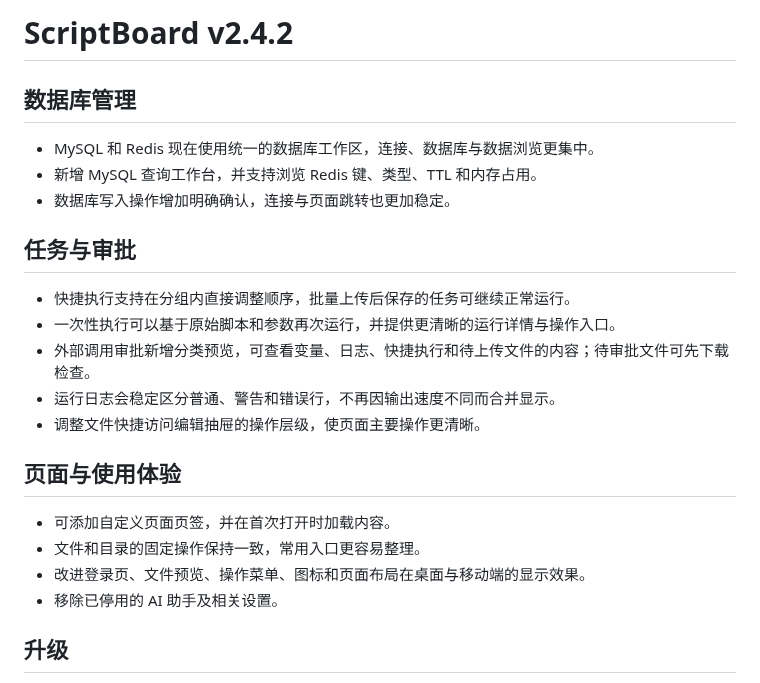
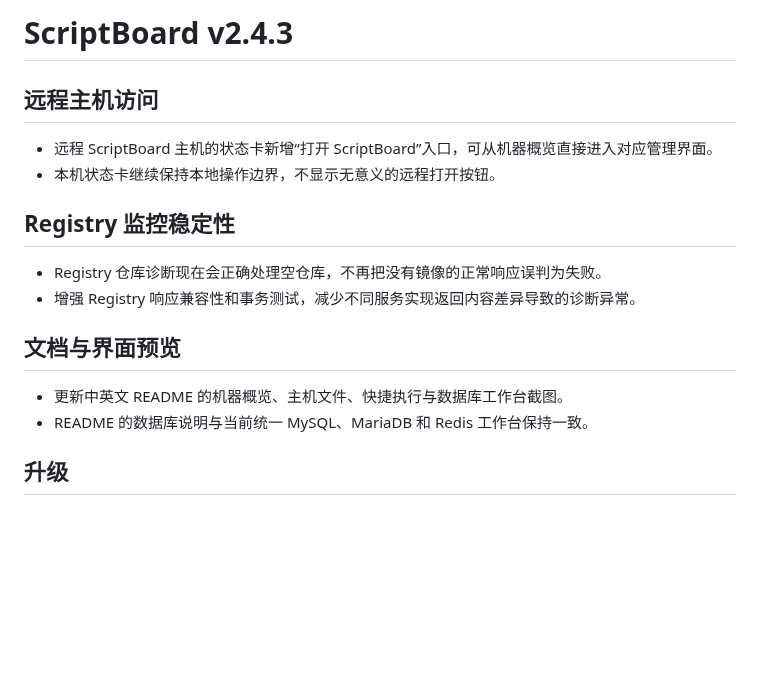
Before and after one commit to backinfile/ScriptBoard, a Markdown page: docs/RELEASE_NOTES.md, the part around the change. Drawn GitHub-style; blank space fills up the shorter version.

Commit message:
docs: prepare v2.4.3 release

```diff
--- a/docs/RELEASE_NOTES.md
+++ b/docs/RELEASE_NOTES.md
@@ -1,25 +1,19 @@
-# ScriptBoard v2.4.2
+# ScriptBoard v2.4.3
 
-## 数据库管理
+## 远程主机访问
 
-- MySQL 和 Redis 现在使用统一的数据库工作区，连接、数据库与数据浏览更集中。
-- 新增 MySQL 查询工作台，并支持浏览 Redis 键、类型、TTL 和内存占用。
-- 数据库写入操作增加明确确认，连接与页面跳转也更加稳定。
+- 远程 ScriptBoard 主机的状态卡新增“打开 ScriptBoard”入口，可从机器概览直接进入对应管理界面。
+- 本机状态卡继续保持本地操作边界，不显示无意义的远程打开按钮。
 
-## 任务与审批
+## Registry 监控稳定性
 
-- 快捷执行支持在分组内直接调整顺序，批量上传后保存的任务可继续正常运行。
-- 一次性执行可以基于原始脚本和参数再次运行，并提供更清晰的运行详情与操作入口。
-- 外部调用审批新增分类预览，可查看变量、日志、快捷执行和待上传文件的内容；待审批文件可先下载检查。
-- 运行日志会稳定区分普通、警告和错误行，不再因输出速度不同而合并显示。
-- 调整文件快捷访问编辑抽屉的操作层级，使页面主要操作更清晰。
+- Registry 仓库诊断现在会正确处理空仓库，不再把没有镜像的正常响应误判为失败。
+- 增强 Registry 响应兼容性和事务测试，减少不同服务实现返回内容差异导致的诊断异常。
 
-## 页面与使用体验
+## 文档与界面预览
 
-- 可添加自定义页面页签，并在首次打开时加载内容。
-- 文件和目录的固定操作保持一致，常用入口更容易整理。
-- 改进登录页、文件预览、操作菜单、图标和页面布局在桌面与移动端的显示效果。
-- 移除已停用的 AI 助手及相关设置。
+- 更新中英文 README 的机器概览、主机文件、快捷执行与数据库工作台截图。
+- README 的数据库说明与当前统一 MySQL、MariaDB 和 Redis 工作台保持一致。
 
 ## 升级
 
```
Also changed, not shown: README.md (+2 -2 lines), docs/test-reports/README-SCREENSHOTS-LOCAL-DEPLOYMENT-2026-08-27.md (added, +31 -0 lines), docs/images/readme/files-en.png, docs/images/readme/files-zh.png, docs/images/readme/overview-en.png, docs/images/readme/overview-zh.png, docs/images/readme/quick-runs-en.png, docs/images/readme/redis-zh.png.
